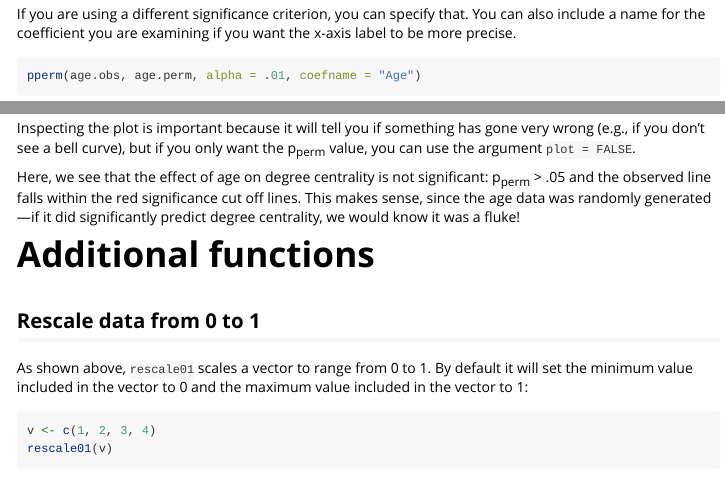
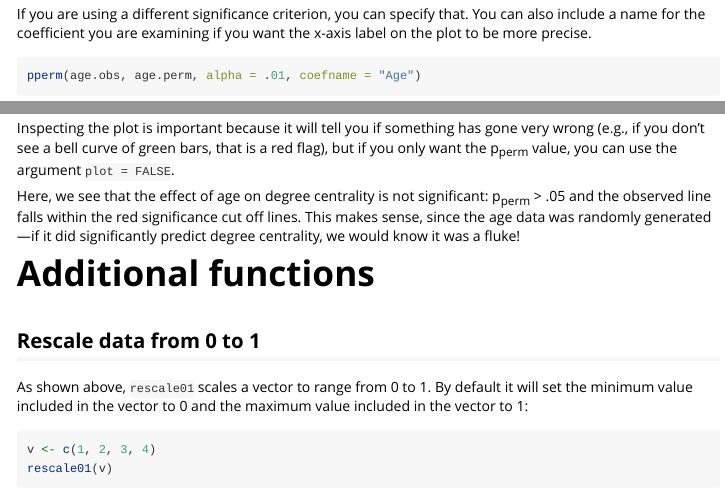
Before and after one commit to kturetsky/sneasy, an R Markdown document (vignettes/Using-sneasy-package.Rmd): the page in a window 1100 px wide, from 15250 px down, and a second part further down, joined at a grey line. Rendered offline with R 4.5, knitr and Pandoc, with nearby package versions; code that draws random numbers runs with fixed seeds of ours; some code elsewhere in the file could not run offline; long lines of code are wrapped.

Commit message:
clarify language

````diff
--- a/vignettes/Using-sneasy-package.Rmd
+++ b/vignettes/Using-sneasy-package.Rmd
@@ -407,13 +407,13 @@ The `pperm` function returns p~perm~ as well as a plot showing the null distribu
 pperm(age.obs, age.perm)
 ```
 
-If you are using a different significance criterion, you can specify that. You can also include a name for the coefficient you are examining if you want the x-axis label to be more precise.
+If you are using a different significance criterion, you can specify that. You can also include a name for the coefficient you are examining if you want the x-axis label on the plot to be more precise.
 
 ```{r}
 pperm(age.obs, age.perm, alpha = .01, coefname = "Age")
 ```
 
-Inspecting the plot is important because it will tell you if something has gone very wrong (e.g., if you don't see a bell curve), but if you only want the p~perm~ value, you can use the argument `plot = FALSE`.
+Inspecting the plot is important because it will tell you if something has gone very wrong (e.g., if you don't see a bell curve of green bars, that is a red flag), but if you only want the p~perm~ value, you can use the argument `plot = FALSE`.
 
 Here, we see that the effect of age on degree centrality is not significant: p~perm~ > .05 and the observed line falls within the red significance cut off lines. This makes sense, since the age data was randomly generated---if it did significantly predict degree centrality, we would know it was a fluke!
 
````
